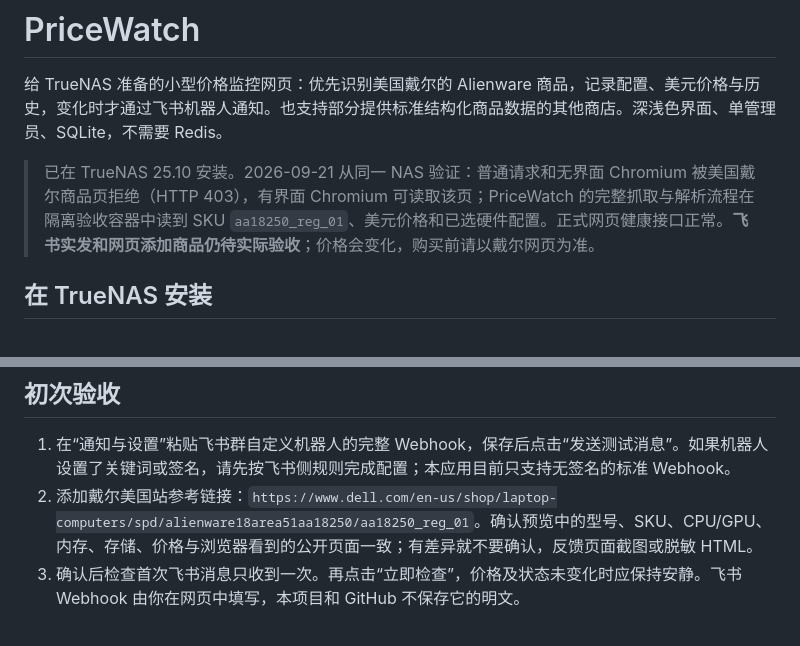
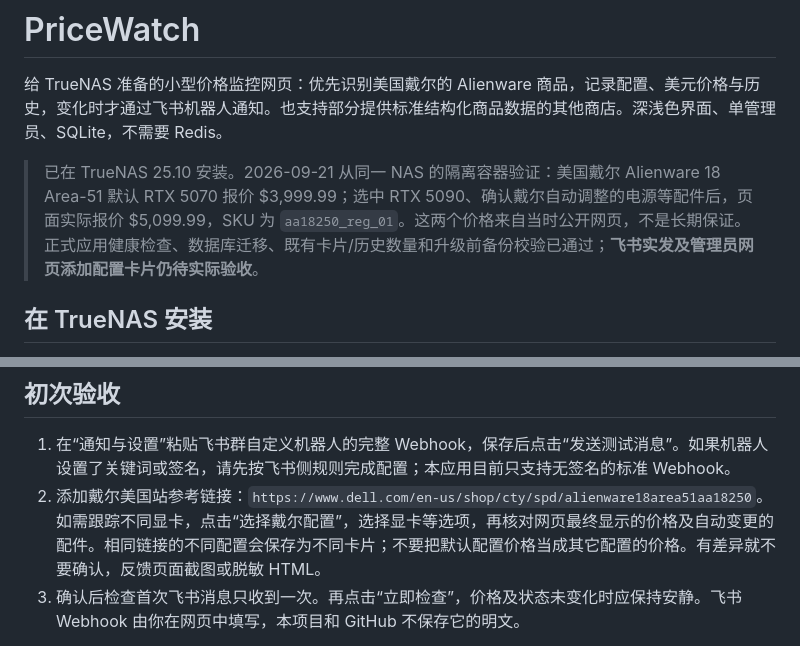
Before and after one commit to shudaizi520/pricewatch, a Markdown page: README.md, 2 parts joined by grey strips. Drawn GitHub-style.

Commit message:
docs: record live Dell selection and NAS migration verification

```diff
--- a/README.md
+++ b/README.md
@@ -2,7 +2,7 @@
 
 给 TrueNAS 准备的小型价格监控网页：优先识别美国戴尔的 Alienware 商品，记录配置、美元价格与历史，变化时才通过飞书机器人通知。也支持部分提供标准结构化商品数据的其他商店。深浅色界面、单管理员、SQLite，不需要 Redis。
 
-> 已在 TrueNAS 25.10 安装。2026-09-21 从同一 NAS 验证：普通请求和无界面 Chromium 被美国戴尔商品页拒绝（HTTP 403），有界面 Chromium 可读取该页；PriceWatch 的完整抓取与解析流程在隔离验收容器中读到 SKU `aa18250_reg_01`、美元价格和已选硬件配置。正式网页健康接口正常。**飞书实发和网页添加商品仍待实际验收**；价格会变化，购买前请以戴尔网页为准。
+> 已在 TrueNAS 25.10 安装。2026-09-21 从同一 NAS 的隔离容器验证：美国戴尔 Alienware 18 Area-51 默认 RTX 5070 报价 $3,999.99；选中 RTX 5090、确认戴尔自动调整的电源等配件后，页面实际报价 $5,099.99，SKU 为 `aa18250_reg_01`。这两个价格来自当时公开网页，不是长期保证。正式应用健康检查、数据库迁移、既有卡片/历史数量和升级前备份校验已通过；**飞书实发及管理员网页添加配置卡片仍待实际验收**。
 
 ## 在 TrueNAS 安装
 
@@ -19,7 +19,7 @@ Compose 默认本地构建 `pricewatch:local`。将来有经过验收的 GHCR
 ## 初次验收
 
 1. 在“通知与设置”粘贴飞书群自定义机器人的完整 Webhook，保存后点击“发送测试消息”。如果机器人设置了关键词或签名，请先按飞书侧规则完成配置；本应用目前只支持无签名的标准 Webhook。
-2. 添加戴尔美国站参考链接：`https://www.dell.com/en-us/shop/laptop-computers/spd/alienware18area51aa18250/aa18250_reg_01`。确认预览中的型号、SKU、CPU/GPU、内存、存储、价格与浏览器看到的公开页面一致；有差异就不要确认，反馈页面截图或脱敏 HTML。
+2. 添加戴尔美国站参考链接：`https://www.dell.com/en-us/shop/cty/spd/alienware18area51aa18250`。如需跟踪不同显卡，点击“选择戴尔配置”，选择显卡等选项，再核对网页最终显示的价格及自动变更的配件。相同链接的不同配置会保存为不同卡片；不要把默认配置价格当成其它配置的价格。有差异就不要确认，反馈页面截图或脱敏 HTML。
 3. 确认后检查首次飞书消息只收到一次。再点击“立即检查”，价格及状态未变化时应保持安静。飞书 Webhook 由你在网页中填写，本项目和 GitHub 不保存它的明文。
 
 默认按北京时间 04:00、10:00、16:00、22:00 检查。每件商品可在详情页设为 1、3、6、12、24 小时；最多建议监控十件。戴尔页面链接变化时，应用验证 SKU 与配置后才更新可信链接；有歧义会暂停比较并提示人工确认。其他商店识别属于尽力支持，不保证网页都能抓到。
```
